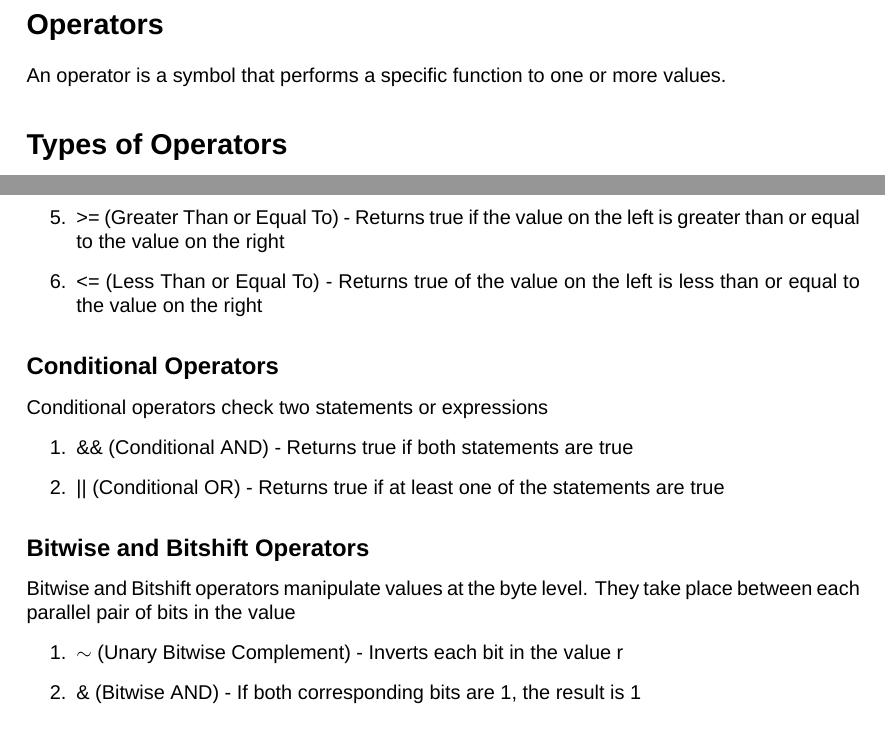
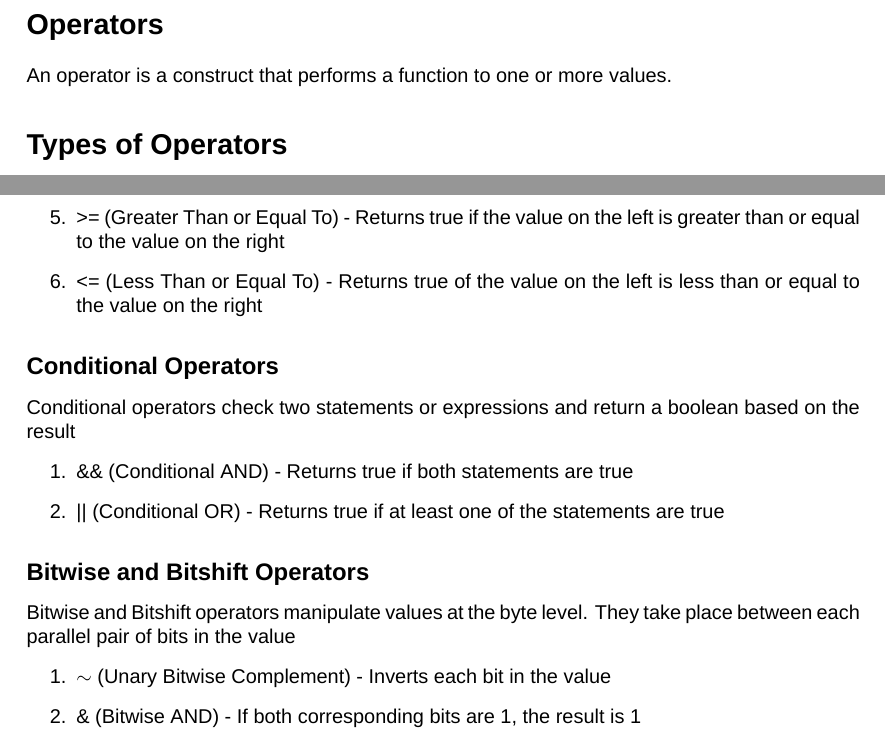
Before and after one commit to LibreEducation/Java, a LaTeX document (Java-Beginner/02-operators.tex): two parts of pages 2 and 3 of 4, joined at a grey line, cut so that both start at the same text. Compiled offline with XeLaTeX; a missing font is replaced by an installed copy or a similar font.

Commit message:
updated operators chapter

```diff
--- a/Java-Beginner/02-operators.tex
+++ b/Java-Beginner/02-operators.tex
@@ -85,7 +85,7 @@
 
 \section*{Operators}
 
-An operator is a symbol that performs a specific function to one or more values.
+An operator is a construct that performs a function to one or more values.
 
 \section*{Types of Operators}
 Operators are grouped by what kind of operation they perform.
@@ -142,7 +142,7 @@ Equality and Relational operators check for a condition and return a boolean but
 \end{enumerate}
 
 \subsection*{Conditional Operators}
-Conditional operators check two statements or expressions
+Conditional operators check two statements or expressions and return a boolean based on the result
 \begin{enumerate}
 
 \item \&\& (Conditional AND) - Returns true if both statements are true
@@ -156,7 +156,6 @@ Bitwise and Bitshift operators manipulate values at the byte level. They take pl
 \begin{enumerate}
 
 \item $\sim$ (Unary Bitwise Complement) - Inverts each bit in the value
-r
 
 \item \& (Bitwise AND) - If both corresponding bits are 1, the result is 1
 
```
Also changed, not shown: Java-Beginner/02-operators.pdf, Java-Beginner/02-operators.tex (2 more changed lines).
